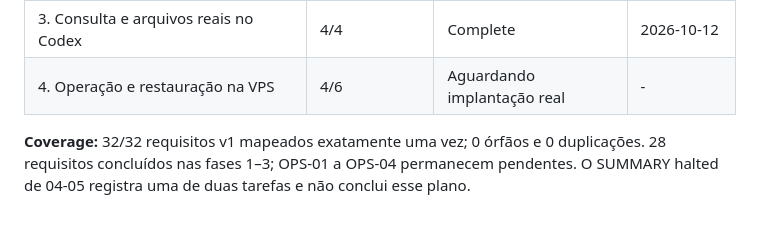
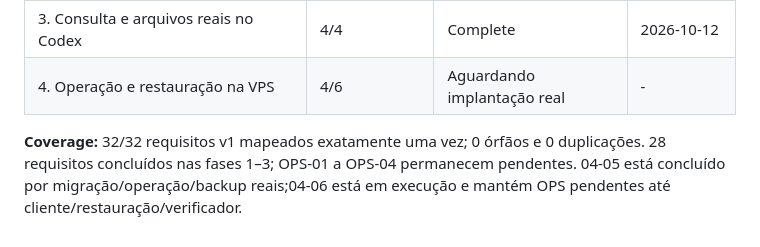
Before and after one commit to dlr-1337/zap-mcp, a Markdown page: .planning/ROADMAP.md, the part around one of its changes. Rendered like a GitHub page.

```diff
--- a/.planning/ROADMAP.md
+++ b/.planning/ROADMAP.md
@@ -142,4 +142,4 @@ O v1 entrega um arquivo privado de uma conta pessoal de WhatsApp, consultável p
 | 3. Consulta e arquivos reais no Codex | 4/4 | Complete    | 2026-10-12 |
 | 4. Operação e restauração na VPS | 4/6 | Aguardando implantação real | - |
 
-**Coverage:** 32/32 requisitos v1 mapeados exatamente uma vez; 0 órfãos e 0 duplicações. 28 requisitos concluídos nas fases 1–3; OPS-01 a OPS-04 permanecem pendentes. O SUMMARY halted de 04-05 registra uma de duas tarefas e não conclui esse plano.
+**Coverage:** 32/32 requisitos v1 mapeados exatamente uma vez; 0 órfãos e 0 duplicações. 28 requisitos concluídos nas fases 1–3; OPS-01 a OPS-04 permanecem pendentes. 04-05 está concluído por migração/operação/backup reais;04-06 está em execução e mantém OPS pendentes até cliente/restauração/verificador.
```
Also changed, not shown: other parts of .planning/ROADMAP.md (+1 -1 lines), .planning/STATE.md (+8 -8 lines), 1 other file.
